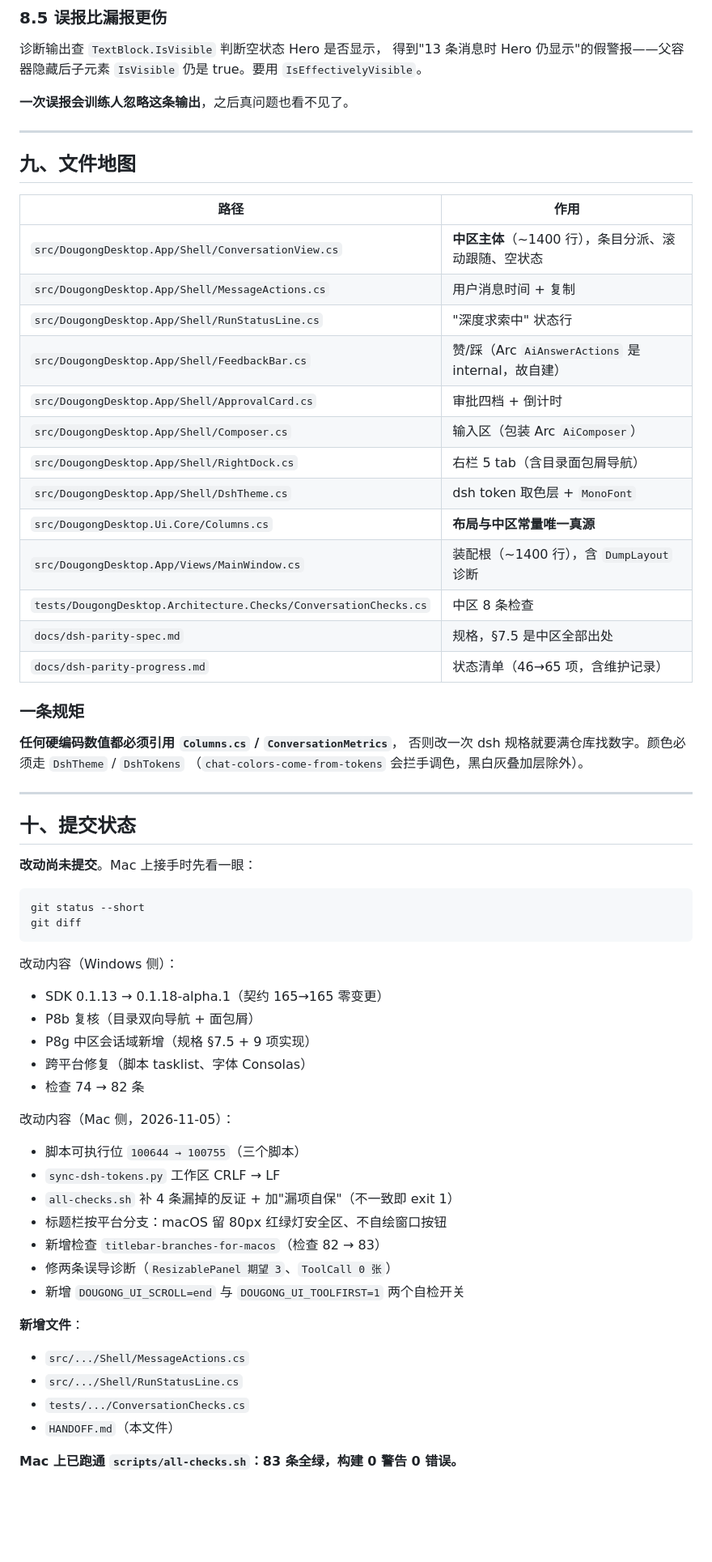
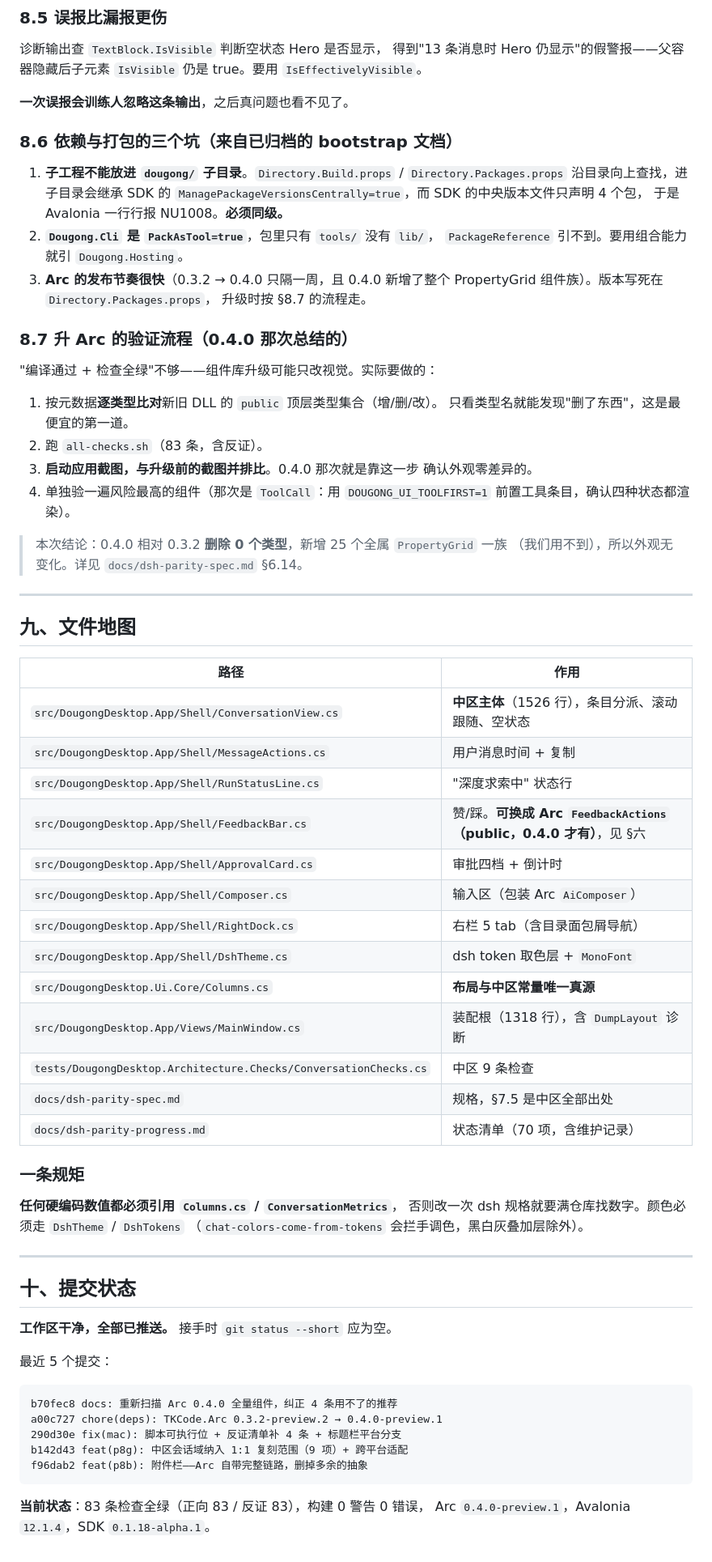
Before and after one commit to zhanghaojie513/DougongDesktop, a Markdown page: HANDOFF.md, the part around one of its changes. Shown at 81% size. GitHub-like rendering; blank space fills up the shorter version.

````diff
--- a/HANDOFF.md
+++ b/HANDOFF.md
@@ -355,25 +342,52 @@ git clone https://github.com/AIDotNet/TKCode.Arc arc-src
 
 **一次误报会训练人忽略这条输出**，之后真问题也看不见了。
 
+### 8.6 依赖与打包的三个坑（来自已归档的 bootstrap 文档）
+
+1. **子工程不能放进 `dougong/` 子目录**。`Directory.Build.props` /
+   `Directory.Packages.props` 沿目录向上查找，进子目录会继承 SDK 的
+   `ManagePackageVersionsCentrally=true`，而 SDK 的中央版本文件只声明 4 个包，
+   于是 Avalonia 一行行报 NU1008。**必须同级。**
+2. **`Dougong.Cli` 是 `PackAsTool=true`**，包里只有 `tools/` 没有 `lib/`，
+   `PackageReference` 引不到。要用组合能力就引 `Dougong.Hosting`。
+3. **Arc 的发布节奏很快**（0.3.2 → 0.4.0 只隔一周，且 0.4.0 新增了整个
+   PropertyGrid 组件族）。版本写死在 `Directory.Packages.props`，
+   升级时按 §8.7 的流程走。
+
+### 8.7 升 Arc 的验证流程（0.4.0 那次总结的）
+
+"编译通过 + 检查全绿"不够——组件库升级可能只改视觉。实际要做的：
+
+1. 按元数据**逐类型比对**新旧 DLL 的 `public` 顶层类型集合（增/删/改）。
+   只看类型名就能发现"删了东西"，这是最便宜的第一道。
+2. 跑 `all-checks.sh`（83 条，含反证）。
+3. **启动应用截图，与升级前的截图并排比**。0.4.0 那次就是靠这一步
+   确认外观零差异的。
+4. 单独验一遍风险最高的组件（那次是 `ToolCall`：用
+   `DOUGONG_UI_TOOLFIRST=1` 前置工具条目，确认四种状态都渲染）。
+
+> 本次结论：0.4.0 相对 0.3.2 **删除 0 个类型**，新增 25 个全属 `PropertyGrid` 一族
+> （我们用不到），所以外观无变化。详见 `docs/dsh-parity-spec.md` §6.14。
+
 ---
 
 ## 九、文件地图
 
 | 路径 | 作用 |
 |---|---|
-| `src/DougongDesktop.App/Shell/ConversationView.cs` | **中区主体**（~1400 行），条目分派、滚动跟随、空状态 |
+| `src/DougongDesktop.App/Shell/ConversationView.cs` | **中区主体**（1526 行），条目分派、滚动跟随、空状态 |
 | `src/DougongDesktop.App/Shell/MessageActions.cs` | 用户消息时间 + 复制 |
 | `src/DougongDesktop.App/Shell/RunStatusLine.cs` | "深度求索中" 状态行 |
-| `src/DougongDesktop.App/Shell/FeedbackBar.cs` | 赞/踩（Arc `AiAnswerActions` 是 internal，故自建） |
+| `src/DougongDesktop.App/Shell/FeedbackBar.cs` | 赞/踩。**可换成 Arc `FeedbackActions`（public，0.4.0 才有）**，见 §六 |
 | `src/DougongDesktop.App/Shell/ApprovalCard.cs` | 审批四档 + 倒计时 |
 | `src/DougongDesktop.App/Shell/Composer.cs` | 输入区（包装 Arc `AiComposer`） |
 | `src/DougongDesktop.App/Shell/RightDock.cs` | 右栏 5 tab（含目录面包屑导航） |
 | `src/DougongDesktop.App/Shell/DshTheme.cs` | dsh token 取色层 + `MonoFont` |
 | `src/DougongDesktop.Ui.Core/Columns.cs` | **布局与中区常量唯一真源** |
-| `src/DougongDesktop.App/Views/MainWindow.cs` | 装配根（~1400 行），含 `DumpLayout` 诊断 |
-| `tests/DougongDesktop.Architecture.Checks/ConversationChecks.cs` | 中区 8 条检查 |
+| `src/DougongDesktop.App/Views/MainWindow.cs` | 装配根（1318 行），含 `DumpLayout` 诊断 |
+| `tests/DougongDesktop.Architecture.Checks/ConversationChecks.cs` | 中区 9 条检查 |
 | `docs/dsh-parity-spec.md` | 规格，§7.5 是中区全部出处 |
-| `docs/dsh-parity-progress.md` | 状态清单（46→65 项，含维护记录） |
+| `docs/dsh-parity-progress.md` | 状态清单（70 项，含维护记录） |
 
 ### 一条规矩
 
@@ -385,33 +399,17 @@ git clone https://github.com/AIDotNet/TKCode.Arc arc-src
 
 ## 十、提交状态
 
-**改动尚未提交**。Mac 上接手时先看一眼：
+**工作区干净，全部已推送。** 接手时 `git status --short` 应为空。
 
-```bash
-git status --short
-git diff
+最近 5 个提交：
+
+```
+b70fec8 docs: 重新扫描 Arc 0.4.0 全量组件，纠正 4 条用不了的推荐
+a00c727 chore(deps): TKCode.Arc 0.3.2-preview.2 → 0.4.0-preview.1
+290d30e fix(mac): 脚本可执行位 + 反证清单补 4 条 + 标题栏平台分支
+b142d43 feat(p8g): 中区会话域纳入 1:1 复刻范围（9 项）+ 跨平台适配
+f96dab2 feat(p8b): 附件栏——Arc 自带完整链路，删掉多余的抽象
 ```
 
-改动内容（Windows 侧）：
-- SDK 0.1.13 → 0.1.18-alpha.1（契约 165→165 零变更）
-- P8b 复核（目录双向导航 + 面包屑）
-- P8g 中区会话域新增（规格 §7.5 + 9 项实现）
-- 跨平台修复（脚本 tasklist、字体 Consolas）
-- 检查 74 → 82 条
-
-改动内容（Mac 侧，2026-11-05）：
-- 脚本可执行位 `100644 → 100755`（三个脚本）
-- `sync-dsh-tokens.py` 工作区 CRLF → LF
-- `all-checks.sh` 补 4 条漏掉的反证 + 加"漏项自保"（不一致即 exit 1）
-- 标题栏按平台分支：macOS 留 80px 红绿灯安全区、不自绘窗口按钮
-- 新增检查 `titlebar-branches-for-macos`（检查 82 → 83）
-- 修两条误导诊断（`ResizablePanel 期望 3`、`ToolCall 0 张`）
-- 新增 `DOUGONG_UI_SCROLL=end` 与 `DOUGONG_UI_TOOLFIRST=1` 两个自检开关
-
-**新增文件**：
-- `src/.../Shell/MessageActions.cs`
-- `src/.../Shell/RunStatusLine.cs`
-- `tests/.../ConversationChecks.cs`
-- `HANDOFF.md`（本文件）
-
-**Mac 上已跑通 `scripts/all-checks.sh`：83 条全绿，构建 0 警告 0 错误。**
+**当前状态**：83 条检查全绿（正向 83 / 反证 83），构建 0 警告 0 错误，
+Arc `0.4.0-preview.1`，Avalonia `12.1.4`，SDK `0.1.18-alpha.1`。
````
Also changed, not shown: other parts of HANDOFF.md (+33 -46 lines), README.md (+33 -5 lines), docs/dsh-parity-progress.md (+10 -2 lines).
